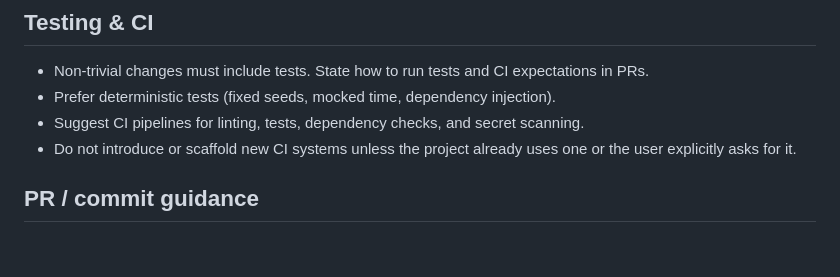
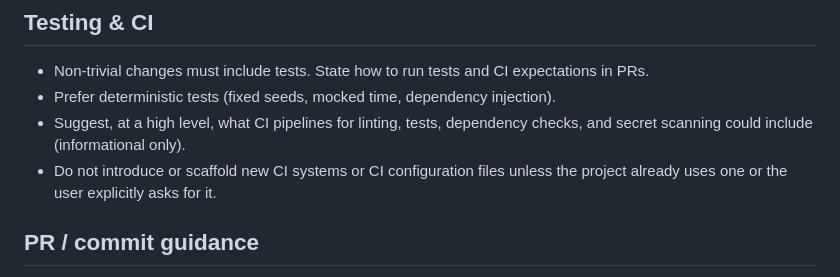
Before and after one commit to felixnagele/playground, a Markdown page: .github/copilot-instructions.md, the part around the change. Rendered like a GitHub page; blank space fills up the shorter version.

Commit message:
Update .github/copilot-instructions.md
Co-authored-by: Copilot <175728472+Copilot@users.noreply.github.com>

```diff
--- a/.github/copilot-instructions.md
+++ b/.github/copilot-instructions.md
@@ -59,8 +59,8 @@ Guidelines for Copilot / AI assistants when authoring code, suggestions, or PR d
 
 - Non-trivial changes must include tests. State how to run tests and CI expectations in PRs.
 - Prefer deterministic tests (fixed seeds, mocked time, dependency injection).
-- Suggest CI pipelines for linting, tests, dependency checks, and secret scanning.
-- Do not introduce or scaffold new CI systems unless the project already uses one or the user explicitly asks for it.
+- Suggest, at a high level, what CI pipelines for linting, tests, dependency checks, and secret scanning could include (informational only).
+- Do not introduce or scaffold new CI systems or CI configuration files unless the project already uses one or the user explicitly asks for it.
 
 ## PR / commit guidance
 
```
